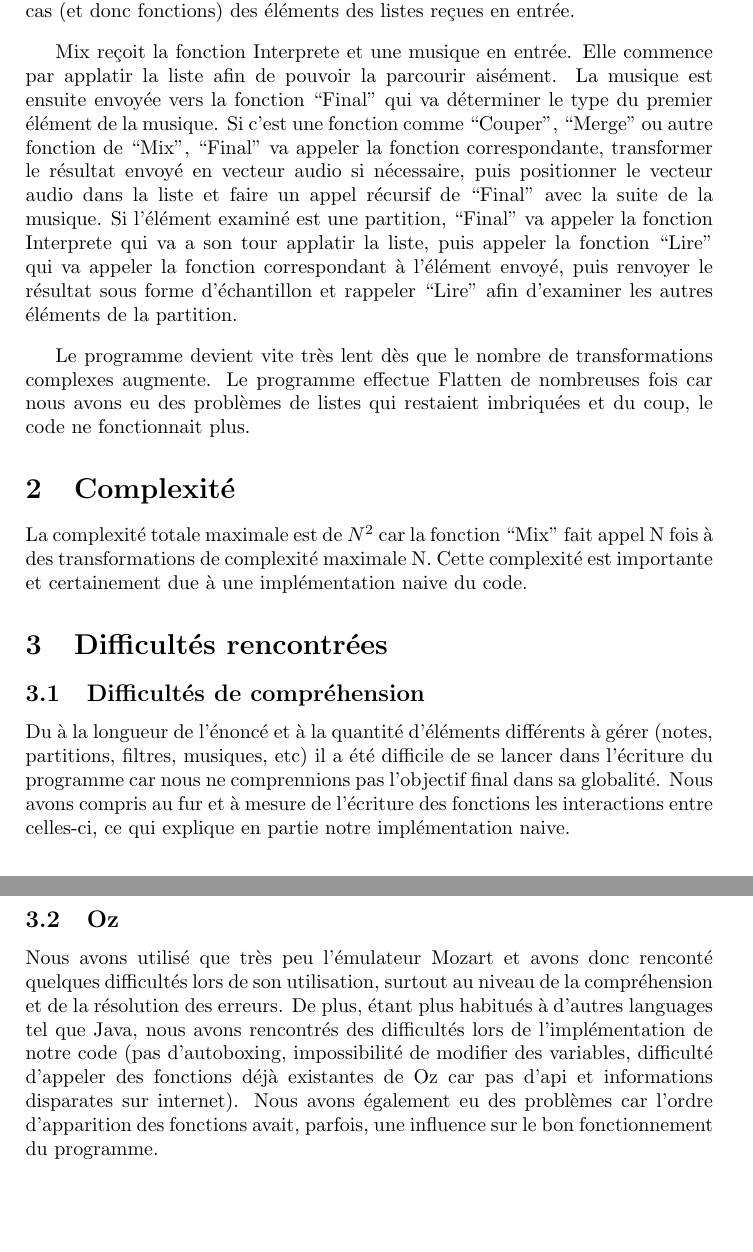
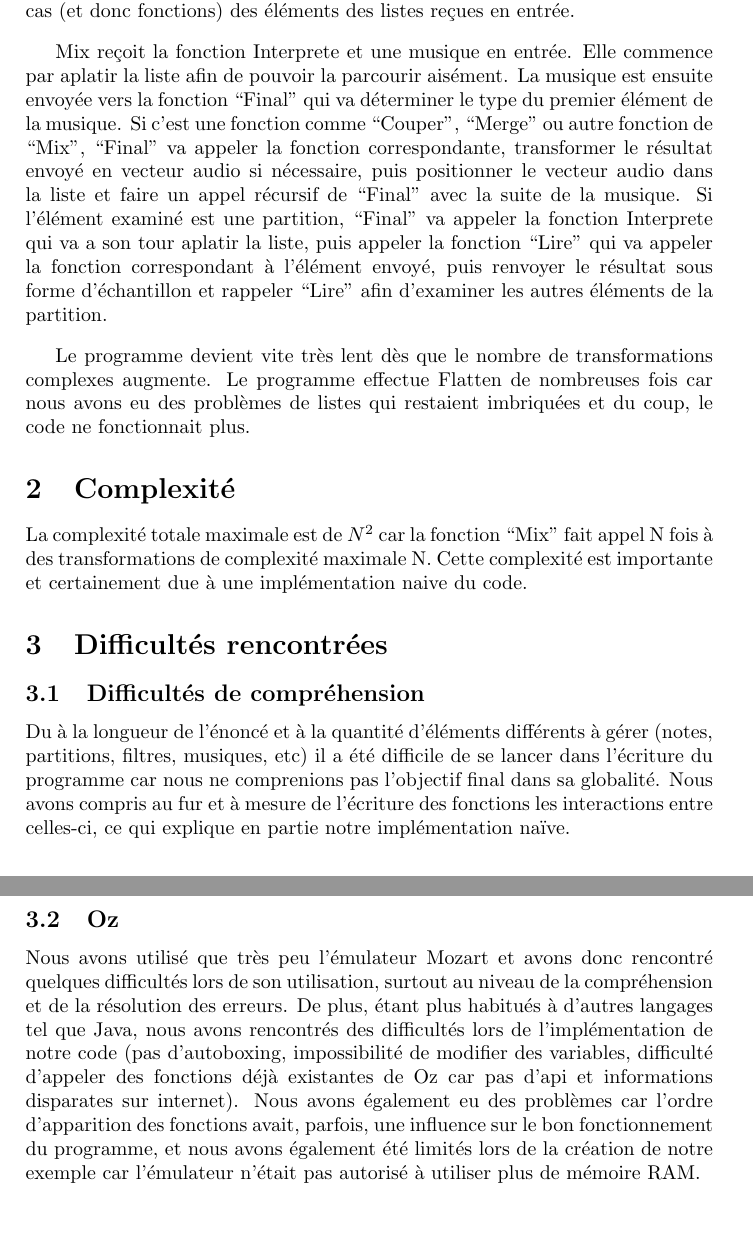
Before and after one commit to timalengreau/projet-info-2014, a LaTeX document (rapport.tex): two parts of pages 1 and 2 of 2, joined at a grey line, cut so that both start at the same text. Compiled offline with pdfLaTeX.

Commit message:
correction orthographe

```diff
--- a/rapport.tex
+++ b/rapport.tex
@@ -14,11 +14,11 @@ Mix et Interprete servent à envoyer les partitions et musiques prisent en argum
 les différents cas (et donc fonctions) des éléments des listes reçues en entrée.
 \bigskip
 
-Mix reçoit la fonction Interprete et une musique en entrée. Elle commence par applatir la liste afin de pouvoir la parcourir aisément.
+Mix reçoit la fonction Interprete et une musique en entrée. Elle commence par aplatir la liste afin de pouvoir la parcourir aisément.
 La musique est ensuite envoyée vers la fonction ``Final'' qui va déterminer le type du premier élément de la musique. Si c'est une fonction
 comme ``Couper'', ``Merge'' ou autre fonction de ``Mix'', ``Final'' va appeler la fonction correspondante, transformer le résultat envoyé
 en vecteur audio si nécessaire, puis positionner le vecteur audio dans la liste et faire un appel récursif de ``Final'' avec la suite de la musique.
-Si l'élément examiné est une partition, ``Final''  va appeler la fonction Interprete qui va a son tour applatir la liste, puis appeler la fonction
+Si l'élément examiné est une partition, ``Final''  va appeler la fonction Interprete qui va a son tour aplatir la liste, puis appeler la fonction
 ``Lire'' qui va appeler la fonction correspondant à l'élément envoyé, puis renvoyer le résultat sous forme d'échantillon et rappeler ``Lire'' afin
 d'examiner les autres éléments de la partition.
 \bigskip
@@ -35,14 +35,15 @@ Cette complexité est importante et certainement due à une implémentation naiv
 
 \subsection{Difficultés de compréhension}
 Du à la longueur de l'énoncé et à la quantité d'éléments différents à gérer (notes, partitions, filtres, musiques, etc)  il a été difficile de se
-lancer dans l'écriture du programme car nous ne comprennions pas l'objectif final dans sa globalité. Nous avons compris au fur et à mesure de
-l'écriture des fonctions les interactions entre celles-ci, ce qui explique en partie notre implémentation naive.
+lancer dans l'écriture du programme car nous ne comprenions pas l'objectif final dans sa globalité. Nous avons compris au fur et à mesure de
+l'écriture des fonctions les interactions entre celles-ci, ce qui explique en partie notre implémentation naïve.
 
 \subsection{Oz}
-Nous avons utilisé que très peu l'émulateur Mozart et avons donc renconté quelques difficultés lors de son utilisation, surtout au niveau de la
-compréhension et de la résolution des erreurs. De plus, étant plus habitués à d'autres languages tel que Java, nous avons rencontrés des
+Nous avons utilisé que très peu l'émulateur Mozart et avons donc rencontré quelques difficultés lors de son utilisation, surtout au niveau de la
+compréhension et de la résolution des erreurs. De plus, étant plus habitués à d'autres langages tel que Java, nous avons rencontrés des
 difficultés lors de l'implémentation de notre code (pas d'autoboxing, impossibilité de modifier des variables, difficulté d'appeler des fonctions
 déjà existantes de Oz car pas d'api et informations disparates sur internet). Nous avons également eu des problèmes car l'ordre d'apparition des
-fonctions avait, parfois, une influence sur le bon fonctionnement du programme.
+fonctions avait, parfois, une influence sur le bon fonctionnement du programme, et nous avons également été limités lors de la création de notre
+exemple car l'émulateur n'était pas autorisé à utiliser plus de mémoire RAM.
 
 \end{document}
```
Also changed, not shown: rapport.pdf.
